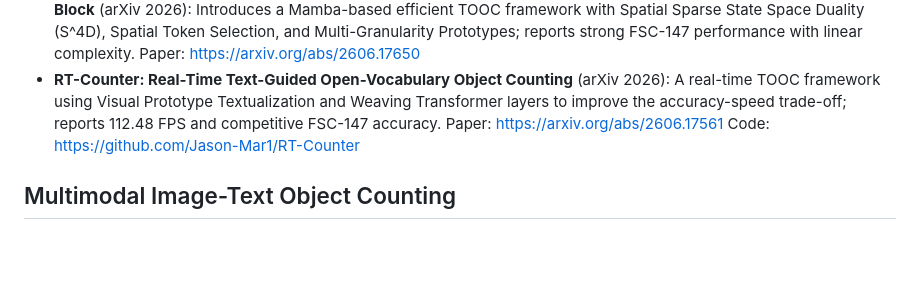
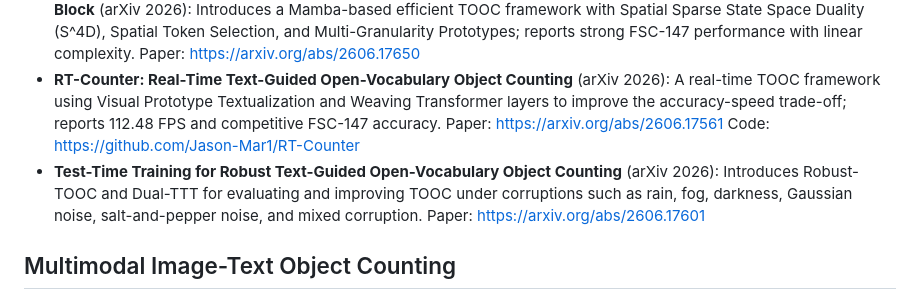
Before and after one commit to Jason-Mar1/Awesome-Object-Counting, a Markdown page: README.md, the part around the change. Rendered like a GitHub page; blank space fills up the shorter version.

Commit message:
Update text-guided open-vocabulary paper list

```diff
--- a/README.md
+++ b/README.md
@@ -57,6 +57,7 @@ Text-guided open-vocabulary object counting uses natural-language descriptions t
 - **OVID: Open-Vocabulary Image-text Dense Framework for Counting and Localization** (ICASSP 2026): A unified image-text dense framework for text-guided object counting and point-level localization, built around multi-modal fusion and direct point prediction. Code: https://github.com/Jason-Mar1/OVID
 - **MambaCount: Efficient Text-guided Open-vocabulary Object Counting with Spatial Sparse State Space Duality Block** (arXiv 2026): Introduces a Mamba-based efficient TOOC framework with Spatial Sparse State Space Duality (S^4D), Spatial Token Selection, and Multi-Granularity Prototypes; reports strong FSC-147 performance with linear complexity. Paper: https://arxiv.org/abs/2606.17650
 - **RT-Counter: Real-Time Text-Guided Open-Vocabulary Object Counting** (arXiv 2026): A real-time TOOC framework using Visual Prototype Textualization and Weaving Transformer layers to improve the accuracy-speed trade-off; reports 112.48 FPS and competitive FSC-147 accuracy. Paper: https://arxiv.org/abs/2606.17561 Code: https://github.com/Jason-Mar1/RT-Counter
+- **Test-Time Training for Robust Text-Guided Open-Vocabulary Object Counting** (arXiv 2026): Introduces Robust-TOOC and Dual-TTT for evaluating and improving TOOC under corruptions such as rain, fog, darkness, Gaussian noise, salt-and-pepper noise, and mixed corruption. Paper: https://arxiv.org/abs/2606.17601
 
 ## Multimodal Image-Text Object Counting
 This category involves counting using both image and text modalities, often leveraging VLMs like CLIP for text-guided counting.
```
